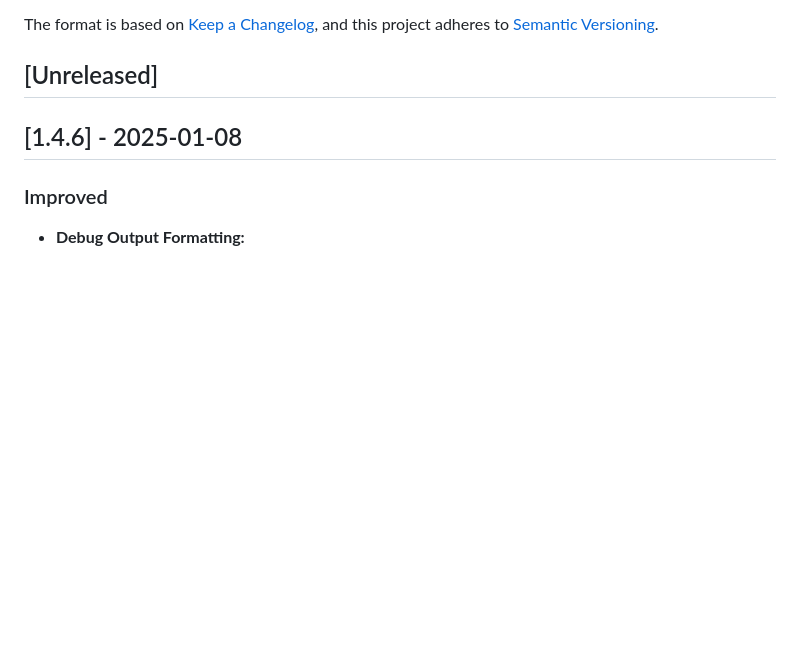
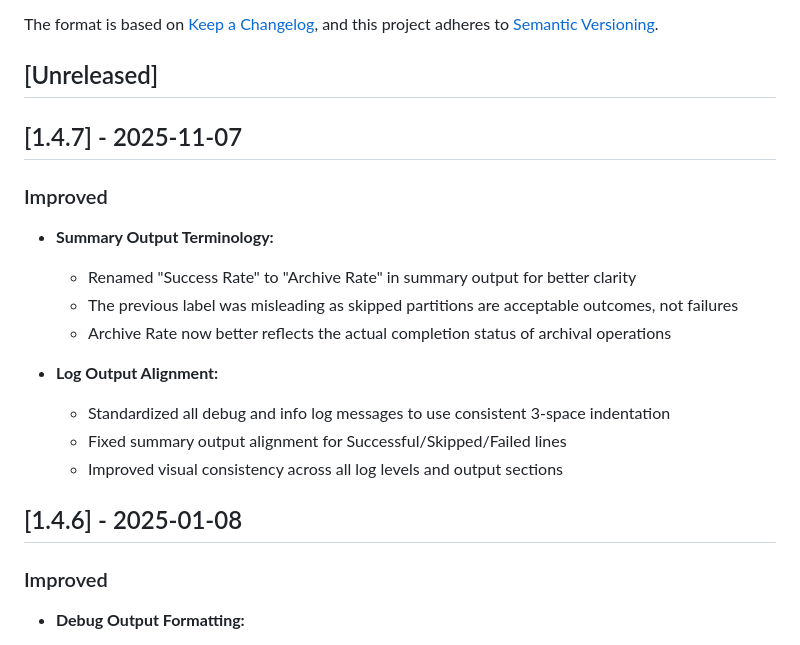
Before and after one commit to airframesio/postgresql-archiver, a Markdown page: CHANGELOG.md, the part around the change. Rendered like a GitHub page; blank space fills up the shorter version.

Commit message:
chore: update CHANGELOG for v1.4.7

```diff
--- a/CHANGELOG.md
+++ b/CHANGELOG.md
@@ -6,6 +6,19 @@ The format is based on [Keep a Changelog](https://keepachangelog.com/en/1.0.0/),
 and this project adheres to [Semantic Versioning](https://semver.org/spec/v2.0.0.html).
 
 ## [Unreleased]
+
+## [1.4.7] - 2025-11-07
+
+### Improved
+- **Summary Output Terminology:**
+  - Renamed "Success Rate" to "Archive Rate" in summary output for better clarity
+  - The previous label was misleading as skipped partitions are acceptable outcomes, not failures
+  - Archive Rate now better reflects the actual completion status of archival operations
+
+- **Log Output Alignment:**
+  - Standardized all debug and info log messages to use consistent 3-space indentation
+  - Fixed summary output alignment for Successful/Skipped/Failed lines
+  - Improved visual consistency across all log levels and output sections
 
 ## [1.4.6] - 2025-01-08
 
```
